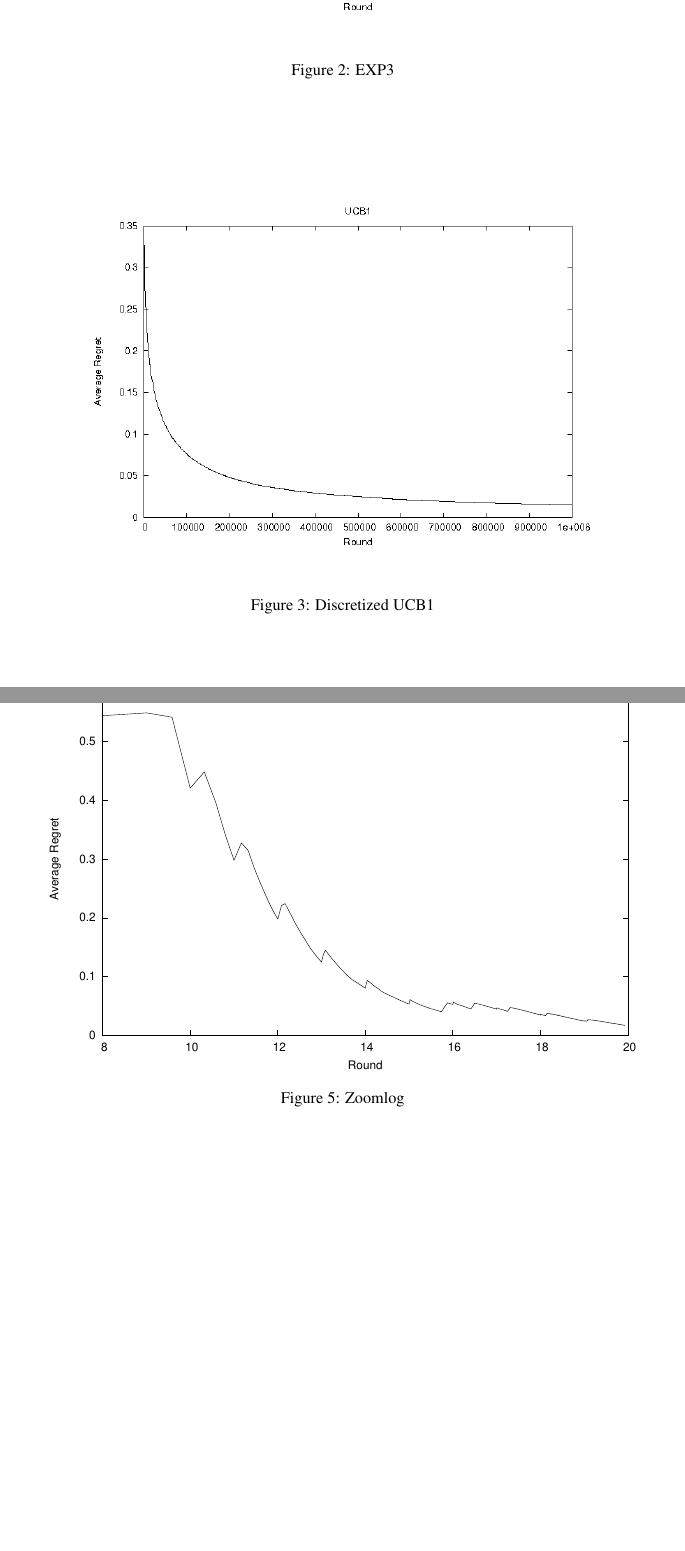
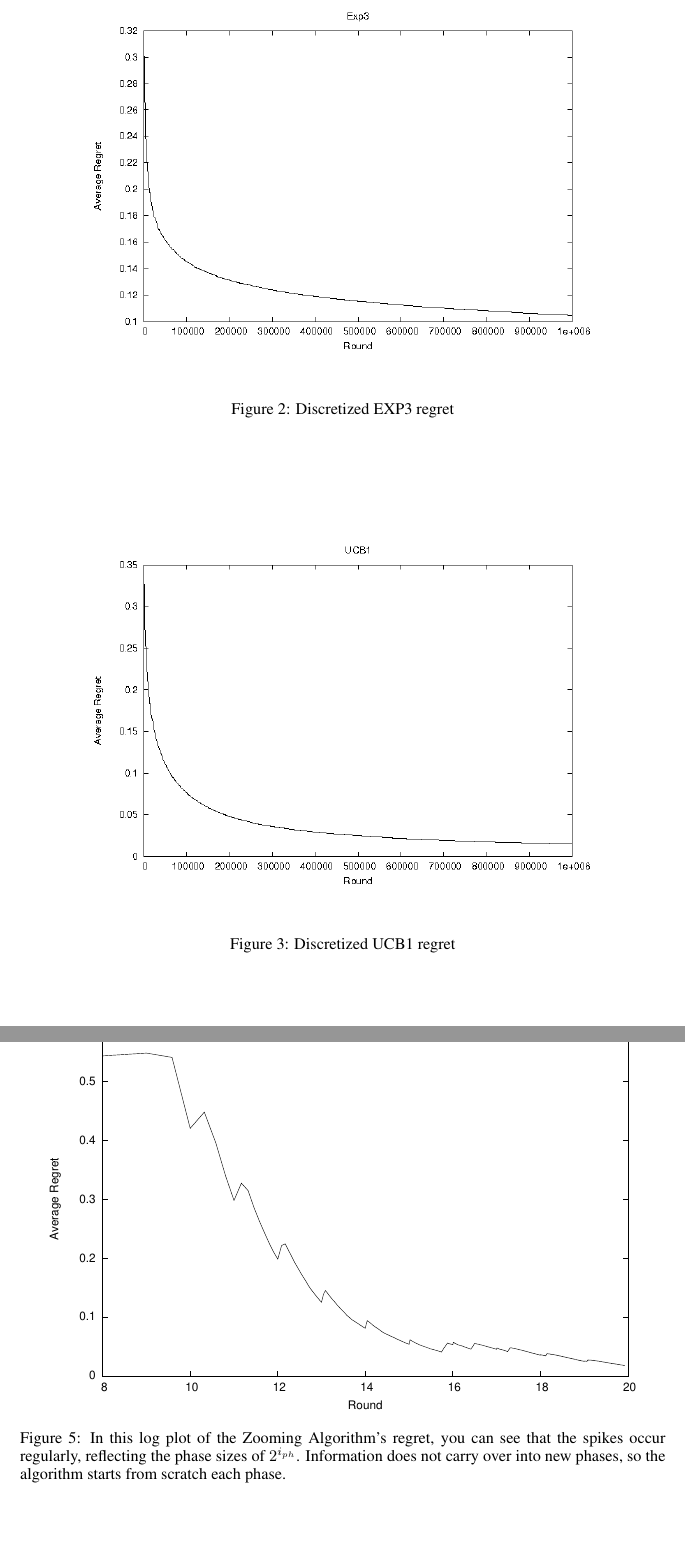
Before and after one commit to laurel2935/bandits, a LaTeX paper (Paper/milestone_report.tex): two parts of pages 5 and 6 of 7, joined at a grey line, cut so that both start at the same text, the shorter picture padded with empty space. Compiled offline with pdfLaTeX.

Commit message:
Edited captions

```diff
--- a/Paper/milestone_report.tex
+++ b/Paper/milestone_report.tex
@@ -286,7 +286,7 @@ arms were used.
 \begin{figure}[htb]
   \begin{center}
      \includegraphics[width=\figwidth]{images/exp3.png}
-     \caption{EXP3}
+     \caption{Discretized EXP3 regret}
      \label{fig:exp3}
   \end{center}
 \end{figure}
@@ -294,7 +294,7 @@ arms were used.
 \begin{figure}[htb]
   \begin{center}
      \includegraphics[width=\figwidth]{images/ucb1.png}
-     \caption{Discretized UCB1}
+     \caption{Discretized UCB1 regret}
      \label{fig:ucb1}
   \end{center}
 \end{figure}
@@ -310,7 +310,7 @@ arms were used.
 \begin{figure}[htb]
   \begin{center}
      \includegraphics[width=\figwidth]{images/zoomlog-crop.pdf}
-     \caption{Zoomlog}
+     \caption{In this log plot of the Zooming Algorithm's regret, you can see that the spikes occur regularly, reflecting the phase sizes of $2^{i_{ph}}$. Information does not carry over into new phases, so the algorithm starts from scratch each phase.}
      \label{fig:zoomlog}
   \end{center}
 \end{figure}
```
Also changed, not shown: Paper/milestone_report.tex (4 more changed lines).
